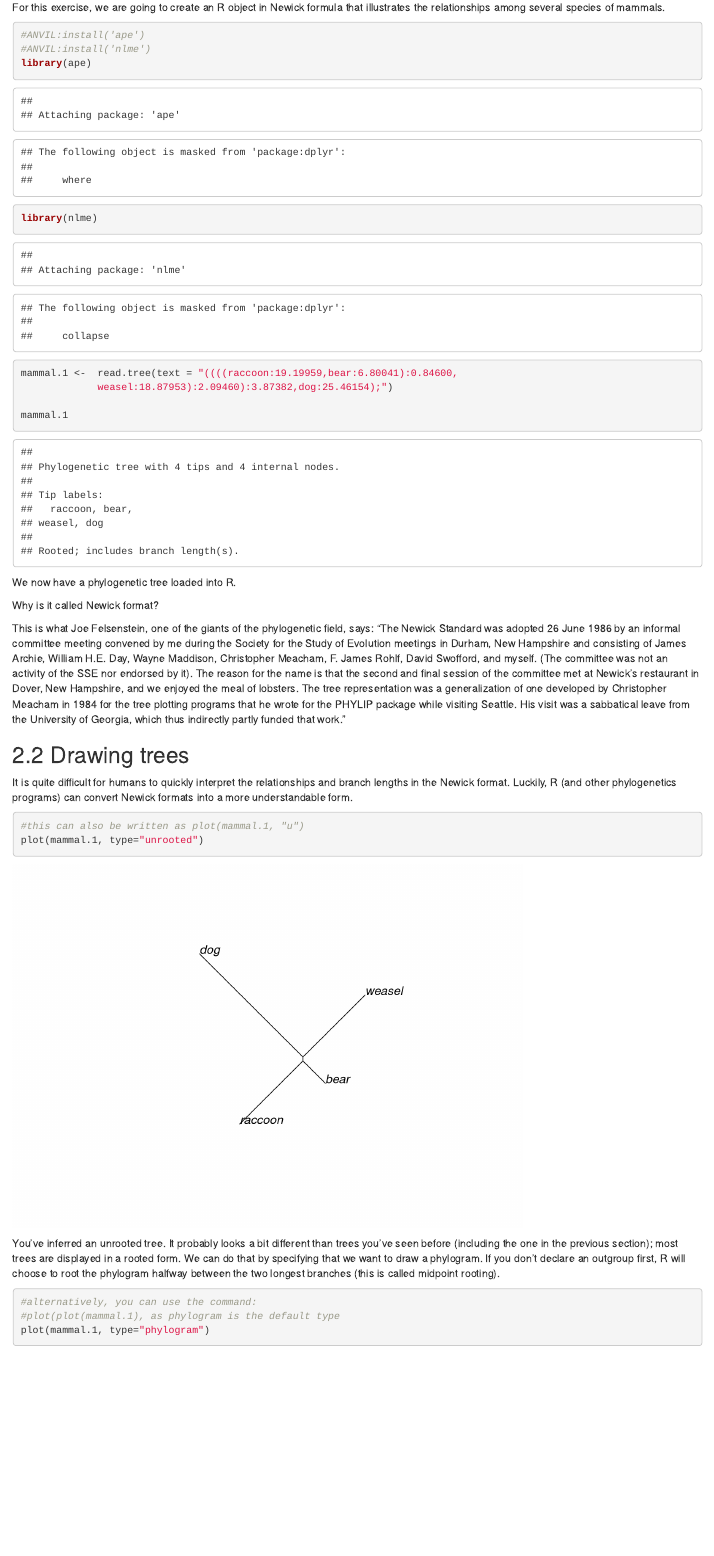
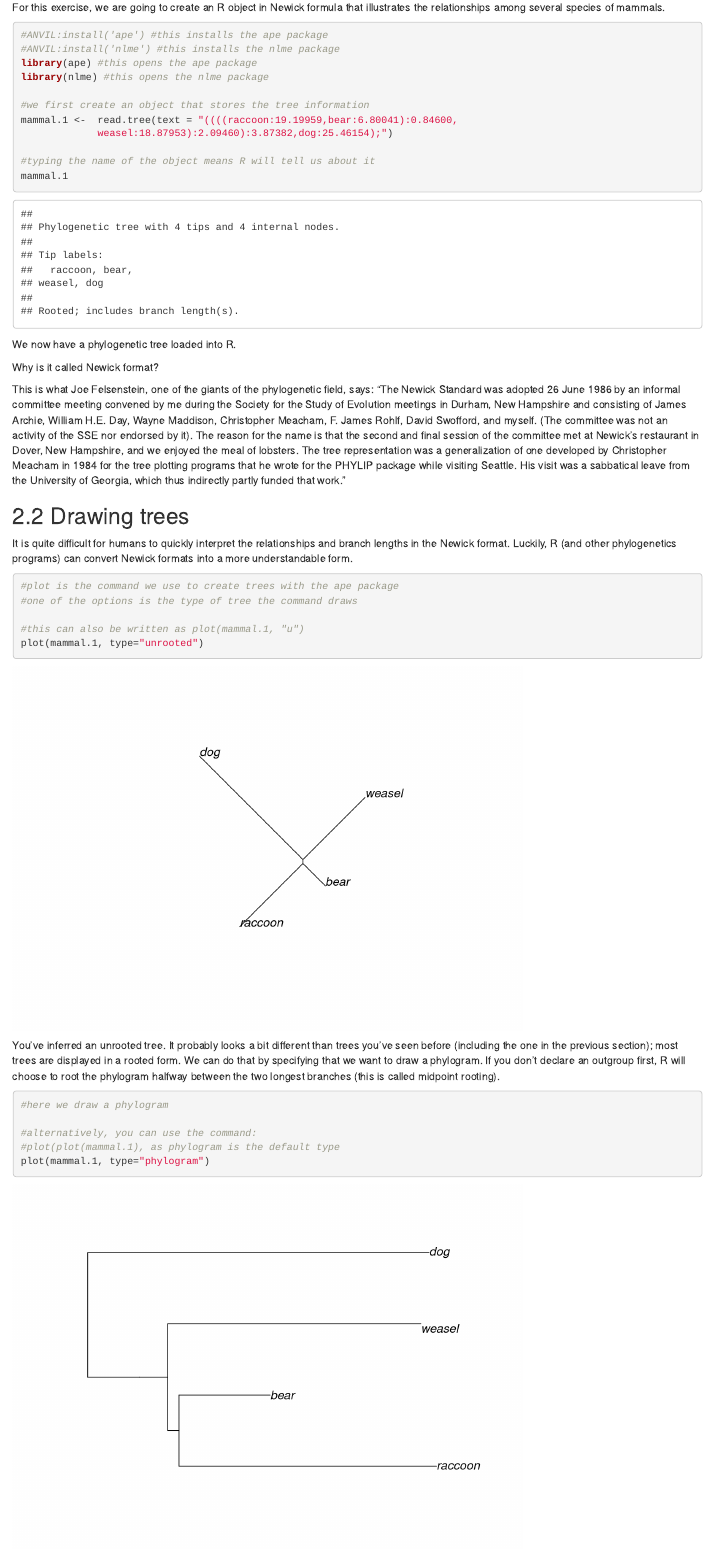
Before and after one commit to jhudsl/AnVIL_Phylogenetic-Techniques, an R Markdown document (03-tree-thinking.Rmd): the page in a window 1100 px wide, from 2220 px down. Rendered offline with R 4.5, knitr and Pandoc, with nearby package versions; drawn as R Markdown's standard HTML page in place of the format the file asks for; some code elsewhere in the file could not run offline.

Commit message:
Update 03-tree-thinking.Rmd

````diff
--- a/03-tree-thinking.Rmd
+++ b/03-tree-thinking.Rmd
@@ -56,21 +56,23 @@ Computer programs use the Newick tree format for phylogenetic trees. This format
 
 For this exercise, we are going to create an R object in Newick formula that illustrates the relationships among several species of mammals.
 
-```{r, echo=FALSE}
+```{r, echo=FALSE, warning = FALSE, message = FALSE}
 install.packages('ape')
 install.packages('phytools')
 install.packages('nlme')
 ```
 
-```{r}
-#ANVIL:install('ape')
-#ANVIL:install('nlme')
-library(ape)
-library(nlme)
+```{r, warning = FALSE, message = FALSE}
+#ANVIL:install('ape') #this installs the ape package
+#ANVIL:install('nlme') #this installs the nlme package
+library(ape) #this opens the ape package
+library(nlme) #this opens the nlme package
 
+#we first create an object that stores the tree information
 mammal.1 <-  read.tree(text = "((((raccoon:19.19959,bear:6.80041):0.84600,
              weasel:18.87953):2.09460):3.87382,dog:25.46154);")
 
+#typing the name of the object means R will tell us about it
 mammal.1
 ```
 
@@ -88,6 +90,9 @@ This is what Joe Felsenstein, one of the giants of the phylogenetic field, says:
 It is quite difficult for humans to quickly interpret the relationships and branch lengths in the Newick format. Luckily, R (and other phylogenetics programs) can convert Newick formats into a more understandable form.
 
 ```{r}
+#plot is the command we use to create trees with the ape package
+#one of the options is the type of tree the command draws
+
 #this can also be written as plot(mammal.1, "u")
 plot(mammal.1, type="unrooted")
 ```
@@ -95,6 +100,8 @@ plot(mammal.1, type="unrooted")
 You've inferred an unrooted tree. It probably looks a bit different than trees you've seen before (including the one in the previous section); most trees are displayed in a rooted form. We can do that by specifying that we want to draw a phylogram. If you don't declare an outgroup first, R will choose to root the phylogram halfway between the two longest branches (this is called midpoint rooting).
 
 ```{r}
+#here we draw a phylogram
+
 #alternatively, you can use the command:
 #plot(plot(mammal.1), as phylogram is the default type
 plot(mammal.1, type="phylogram")
````
Also changed, not shown: 03-tree-thinking.Rmd (10 more changed lines).
